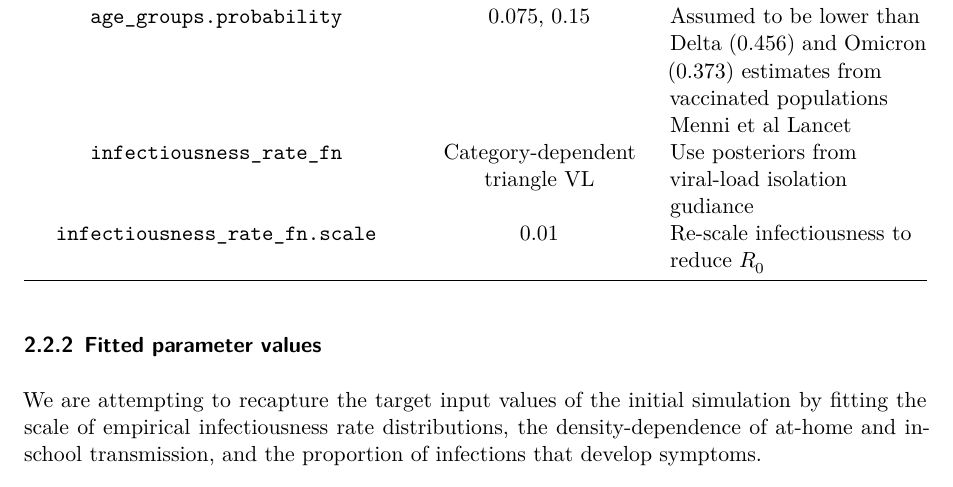
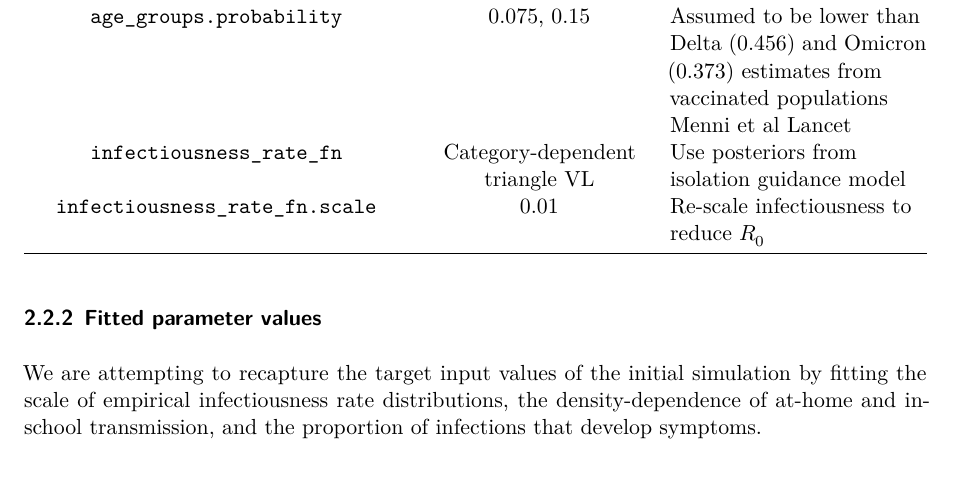
Before and after one commit to CDCgov/ixa-epi-isolation, a Quarto document (experiments/simple-fits/recreate-synthetic/docs/output.qmd): part of page 3 of 4, cut so that both start at the same text. Rendered offline with R 4.5, knitr and Pandoc in place of Quarto, then LaTeX, with nearby package versions; some code elsewhere in the file could not run offline.

Commit message:
Update experiments/simple-fits/recreate-synthetic/docs/output.qmd
Co-authored-by: Eric Mooring <43585225+eqmooring@users.noreply.github.com>

```diff
--- a/experiments/simple-fits/recreate-synthetic/docs/output.qmd
+++ b/experiments/simple-fits/recreate-synthetic/docs/output.qmd
@@ -62,7 +62,7 @@ Simulation run time is set for 200 days.
 | `mean_duration_of_hospitalization` | 8.0 | Approximated during GCM experiments using NHCS data |
 | `age_groups.min` | 0, 18 | Split population into pediatric admissions and adult admissions |
 | `age_groups.probability` | 0.075, 0.15 | Assumed to be lower than Delta (0.456) and Omicron (0.373) estimates from vaccinated populations Menni et al Lancet |
-| `infectiousness_rate_fn` | Category-dependent triangle VL | Use posteriors from viral-load isolation gudiance |
+| `infectiousness_rate_fn` | Category-dependent triangle VL | Use posteriors from isolation guidance model|
 | `infectiousness_rate_fn.scale` | 0.01 | Re-scale infectiousness to reduce $R_0$ |
 
 ### Fitted parameter values
```
